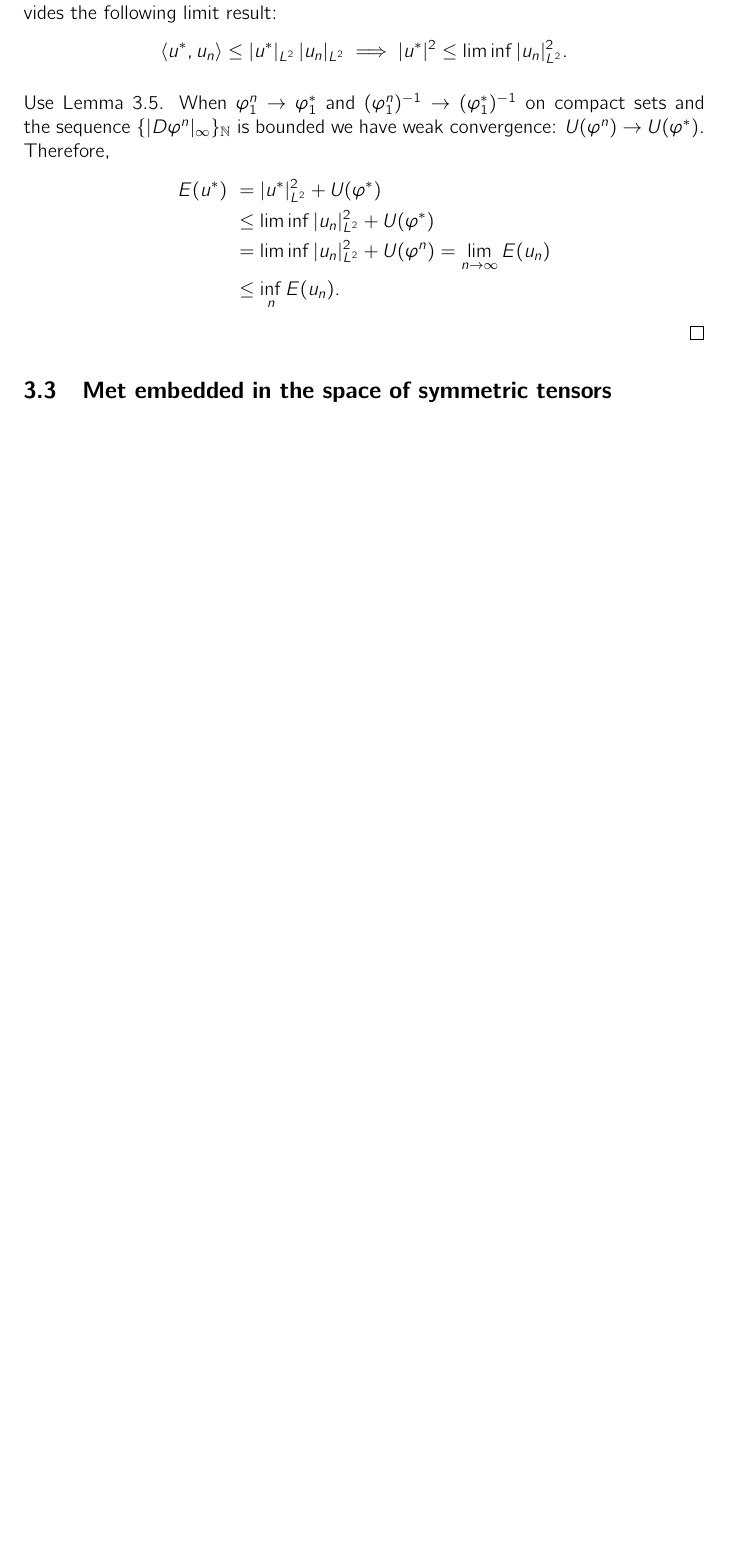
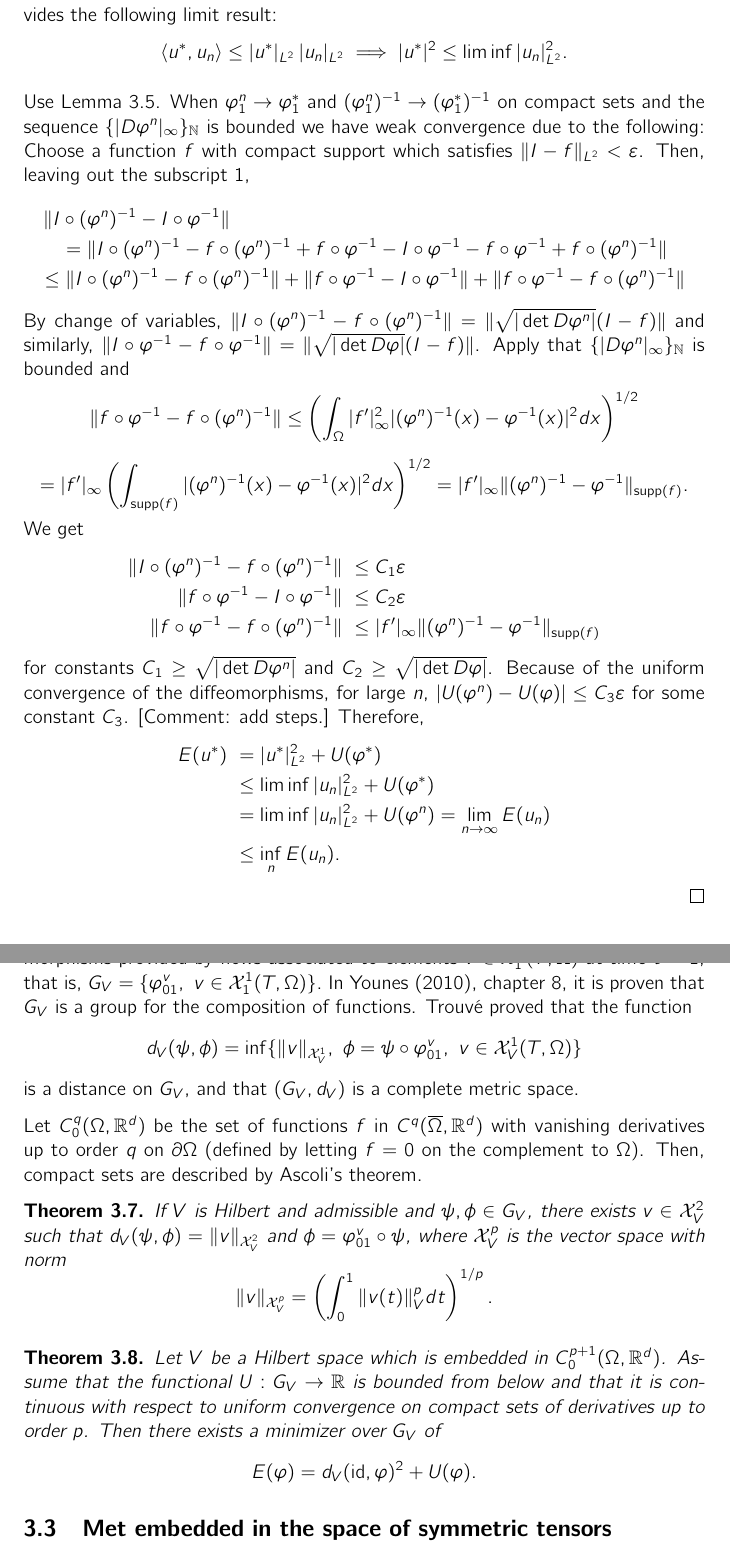
Before and after one commit to carljoar/deform-notes, a LaTeX document (KBnotes.tex): part of page 14 of 19 before the commit and two parts of pages 14 and 15 of 21 after it, the two joined at a grey line, cut so that both start at the same text, the shorter picture padded with empty space. Compiled offline with pdfLaTeX.

Commit message:
Update KBnotes.tex

```diff
--- a/KBnotes.tex
+++ b/KBnotes.tex
@@ -525,7 +522,30 @@ The Cauchy-Schwartz inequality on the inner product of the Hilbert space $\mathc
 \]
 
 Use Lemma~\ref{lem:weak}.
-When $\varphi_1^n\to \varphi_1^*$ and $(\varphi_1^n)^{-1}\to (\varphi_1^*)^{-1}$ on compact sets and the sequence $\{|D\varphi^n|_\infty\}_\N$ is bounded we have weak convergence: $U(\varphi^n)\to U(\varphi^*)$.
+When $\varphi_1^n\to \varphi_1^*$ and $(\varphi_1^n)^{-1}\to (\varphi_1^*)^{-1}$ on compact sets and the sequence $\{|D\varphi^n|_\infty\}_\N$ is bounded we have weak convergence due to the following: Choose a function $f$ with compact support which satisfies $\|I-f\|_{L^2}<\varepsilon$. Then, leaving out the subscript $1$,
+%
+\begin{multline*}
+\|I\circ (\varphi^n)^{-1} - I\circ \varphi^{-1}\|\\
+=\|I\circ (\varphi^n)^{-1}- f\circ(\varphi^n)^{-1}+f\circ \varphi^{-1}- I\circ \varphi^{-1} -f\circ \varphi^{-1}+f\circ(\varphi^n)^{-1}\|\\
+\leq \|I\circ (\varphi^n)^{-1}- f\circ(\varphi^n)^{-1}\|+\|f\circ \varphi^{-1}- I\circ \varphi^{-1}\|+\|f\circ \varphi^{-1}-f\circ(\varphi^n)^{-1}\|
+\end{multline*}
+%
+By change of variables, $\|I\circ (\varphi^n)^{-1}- f\circ(\varphi^n)^{-1}\|=\|\sqrt{|\det D\varphi^n|}(I-f)\|$ and similarly, $\|I\circ \varphi^{-1}-f\circ\varphi^{-1}\|=\|\sqrt{|\det D\varphi|}(I-f)\|$. Apply that $\{|D\varphi^n|_\infty\}_\N$ is bounded and
+\[
+\|f\circ \varphi^{-1}-f\circ(\varphi^n)^{-1}\|\leq \left(\int_\Omega |f'|^2_\infty|(\varphi^n)^{-1}(x)-\varphi^{-1}(x)|^2dx\right)^{1/2}
+\]
+\[
+=|f'|_\infty\left(\int_{\mathrm{supp}(f)} |(\varphi^n)^{-1}(x)-\varphi^{-1}(x)|^2dx\right)^{1/2}=|f'|_\infty\|(\varphi^n)^{-1}-\varphi^{-1}\|_{\mathrm{supp}(f)}.
+\]
+We get
+%
+\begin{align*}
+\|I\circ (\varphi^n)^{-1}- f\circ(\varphi^n)^{-1}\|&\ \leq C_1 \varepsilon \\
+\|f\circ \varphi^{-1}- I\circ \varphi^{-1}\| &\ \leq C_2 \varepsilon \\
+\|f\circ \varphi^{-1}-f\circ(\varphi^n)^{-1}\|&\ \leq |f'|_\infty\|(\varphi^n)^{-1}-\varphi^{-1}\|_{\mathrm{supp}(f)}
+\end{align*}
+%
+for constants $C_1\geq \sqrt{|\det D\varphi^n|}$ and $C_2\geq \sqrt{|\det D\varphi|}$. Because of the uniform convergence of the diffeomorphisms, for large $n$, $|U(\varphi^n)-U(\varphi)|\leq C_3\varepsilon$ for some constant $C_3$. [Comment: add steps.]
 Therefore,
 \begin{align*}
 E(u^*) \ &= |u^*|^2_{L^2} + U(\varphi^*)\\
@@ -534,6 +554,27 @@ E(u^*) \ &= |u^*|^2_{L^2} + U(\varphi^*)\\
 &\leq \inf_n E(u_n).
 \end{align*}
 \end{proof}
+
+For an admissible vector space $V\in C_0^1(\Omega,\R^d)$ we let $G_V$ denote the set of diffeomorphisms provided by flows associated to elements $v\in \mathcal{X}_1^1(T,\Omega)$ at time $t=1$, that is, $G_V=\{\varphi_{01}^v,\ v\in \mathcal{X}_1^1(T,\Omega)\}.$ In Younes (2010), chapter 8, it is proven that $G_V$ is a group for the composition of functions. Trouvé proved that
+the function
+\[
+d_V(\psi,\phi)=\inf\{\|v\|_{\mathcal{X}_V^1},\ \phi=\psi\circ\varphi_{01}^v,\ v\in \mathcal{X}_V^1(T,\Omega)\}
+\]
+is  a  distance  on $G_V$, and that $(G_V,d_V)$ is a complete metric space.
+
+Let $C_0^q(\Omega,\R^d)$ be the set of functions $f$ in $C^q(\overline{\Omega},\R^d)$ with vanishing derivatives up to order $q$ on $\partial\Omega$ (defined by letting $f=0$ on the complement to $\Omega$). Then, compact sets are described by Ascoli's theorem.
+
+\begin{teo}
+If $V$ is Hilbert and admissible and $\psi,\phi\in G_V$, there exists $v\in\mathcal{X}_V^2$ such that $d_V(\psi,\phi)=\|v\|_{\mathcal{X}_V^2}$ and $\phi=\varphi_{01}^v\circ\psi$, where  $\mathcal{X}_V^p$ is the vector space with norm
+\[
+\|v\|_{\mathcal{X}_V^p}=\left(\int_0^1 \|v(t)\|_V^p dt\right)^{1/p}.
+\]
+\end{teo}
+
+\begin{teo}
+Let $V$ be a Hilbert space which is embedded in $C_0^{p+1}(\Omega,\R^d)$. Assume that the functional $U:G_V\to\R$ is bounded from below and that it is continuous with respect to uniform convergence on compact sets of derivatives up to order $p$. Then there exists a minimizer over $G_V$ of \[E(\varphi)=d_V(\id,\varphi)^2+U(\varphi).\]
+\end{teo}
+
 
 \subsection[Met embedded]{Met embedded in the space of symmetric tensors}
 We define the inner product of two tangent vectors $S,T$, that is, two symmetric (0,2)-tensors, at the point $\g\in\Met(M)$ by
```
Also changed, not shown: KBnotes.tex (5 more changed lines).
